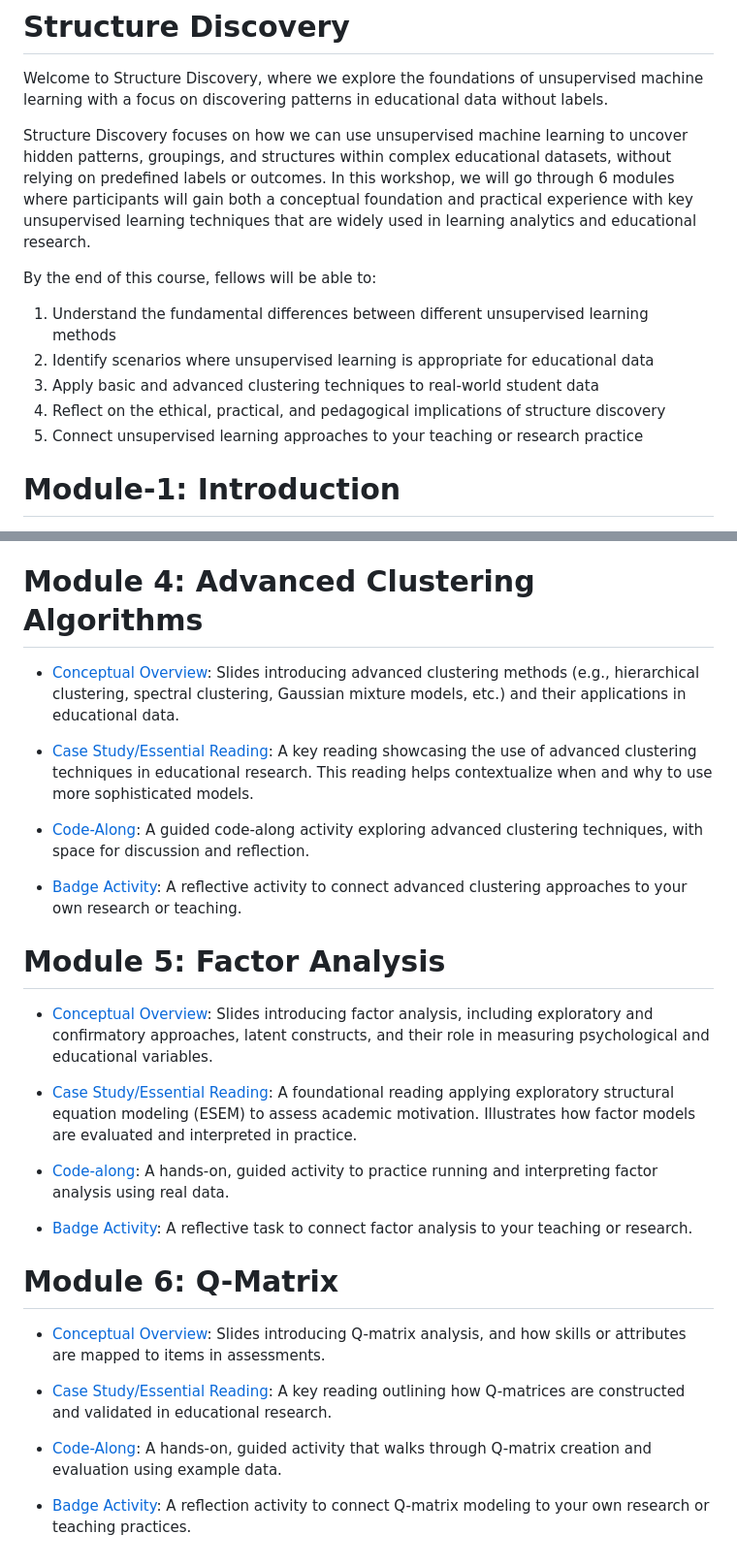
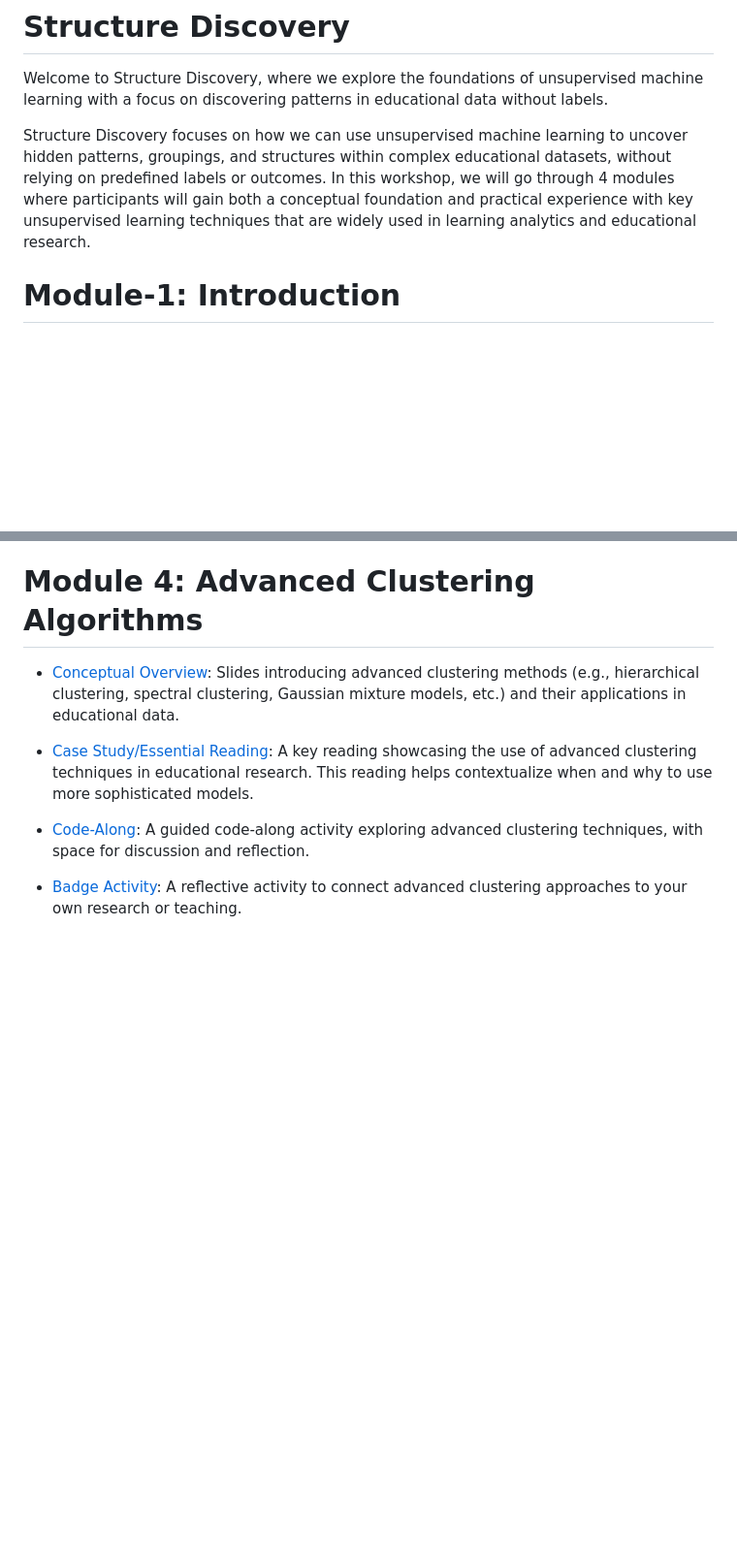
Before and after one commit to laser-institute/Structure_Discovery, a Markdown page: README.md, 2 parts joined by grey strips. Shown: that part at 97% size. Drawn GitHub-style; blank space fills up the shorter version.

Commit message:
Update README.md
removed module 5-6 from main page

```diff
--- a/README.md
+++ b/README.md
@@ -1,15 +1,7 @@
 # Structure Discovery
 Welcome to Structure Discovery, where we explore the foundations of unsupervised machine learning with a focus on discovering patterns in educational data without labels.
 
-Structure Discovery focuses on how we can use unsupervised machine learning to uncover hidden patterns, groupings, and structures within complex educational datasets, without relying on predefined labels or outcomes. In this workshop, we will go through 6 modules where participants will gain both a conceptual foundation and practical experience with key unsupervised learning techniques that are widely used in learning analytics and educational research.
-
-By the end of this course, fellows will be able to:
-
-1. Understand the fundamental differences between different unsupervised learning methods
-2. Identify scenarios where unsupervised learning is appropriate for educational data
-3. Apply basic and advanced clustering techniques to real-world student data
-4. Reflect on the ethical, practical, and pedagogical implications of structure discovery
-5. Connect unsupervised learning approaches to your teaching or research practice
+Structure Discovery focuses on how we can use unsupervised machine learning to uncover hidden patterns, groupings, and structures within complex educational datasets, without relying on predefined labels or outcomes. In this workshop, we will go through 4 modules where participants will gain both a conceptual foundation and practical experience with key unsupervised learning techniques that are widely used in learning analytics and educational research.
 
 # Module-1: Introduction
 * [Conceptual Overview](https://ecloude.quarto.pub/module-1-structure-discovery/#/title-slide): A slide-based overview introducing the core concepts of structure discovery. This includes key distinctions from supervised learning, common techniques (e.g., clustering, dimensionality reduction), and examples of real-world applications.
@@ -47,21 +39,3 @@ By the end of this course, fellows will be able to:
 * [Code-Along](https://laserkt.quarto.pub/module-4-case-review-activity-advanced-clustering-f273/): A guided code-along activity exploring advanced clustering techniques, with space for discussion and reflection.
 
 * [Badge Activity](https://laserkt.quarto.pub/module-4-badge-activity-27bc/): A reflective activity to connect advanced clustering approaches to your own research or teaching.
-
-# Module 5: Factor Analysis
-* [Conceptual Overview](https://ecloude.quarto.pub/module-5-structure-discovery/#/title-slide): Slides introducing factor analysis, including exploratory and confirmatory approaches, latent constructs, and their role in measuring psychological and educational variables.
-
-* [Case Study/Essential Reading](https://github.com/laser-institute/Structure_Discovery/blob/master/Module-5-Factor-Analysis/lit/Application%20of%20Exploratory%20Structural%20Equation%20Modeling%20to%20Evaluate%20the%20Academic%20Motivation%20Scale%20(1)%20(2).pdf): A foundational reading applying exploratory structural equation modeling (ESEM) to assess academic motivation. Illustrates how factor models are evaluated and interpreted in practice.
-
-* [Code-along](https://laserkt.quarto.pub/module-5-case-review-activity-factor-analysis-23e4/): A hands-on, guided activity to practice running and interpreting factor analysis using real data.
-
-* [Badge Activity](https://laserkt.quarto.pub/module-5-badge-activity-e182/): A reflective task to connect factor analysis to your teaching or research.
-
-# Module 6: Q-Matrix
-* [Conceptual Overview](https://ecloude.quarto.pub/module-6-structure-discovery/#/title-slide): Slides introducing Q-matrix analysis, and how skills or attributes are mapped to items in assessments.
-
-* [Case Study/Essential Reading](https://github.com/laser-institute/Structure_Discovery/blob/master/Module-6-Q-Matrix/lit/WS05-02-006.pdf): A key reading outlining how Q-matrices are constructed and validated in educational research.
-
-* [Code-Along](https://laserkt.quarto.pub/module-6-case-review-activity-q-matrix-ea57/): A hands-on, guided activity that walks through Q-matrix creation and evaluation using example data.
-
-* [Badge Activity](https://laserkt.quarto.pub/module-6-badge-activity/): A reflection activity to connect Q-matrix modeling to your own research or teaching practices.
```
